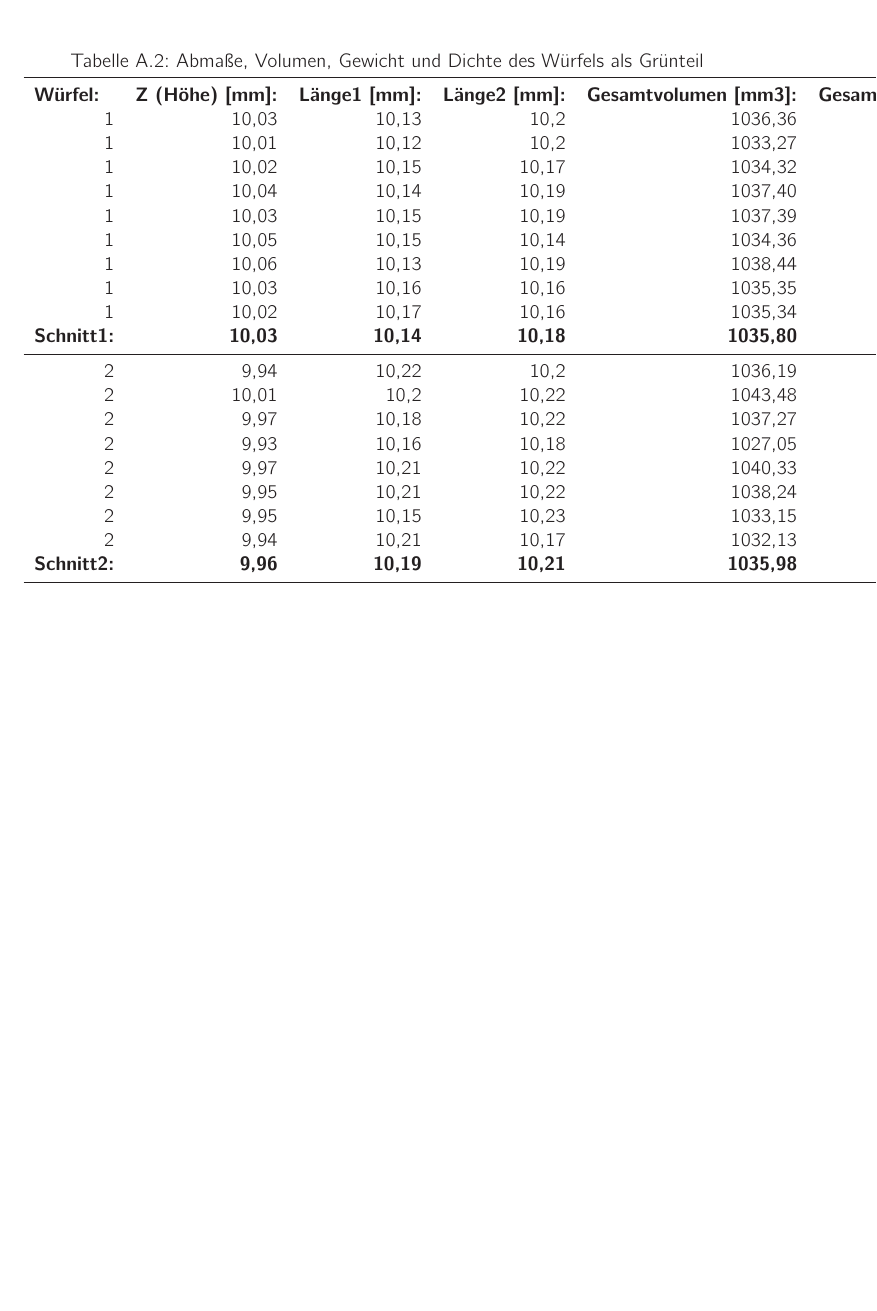
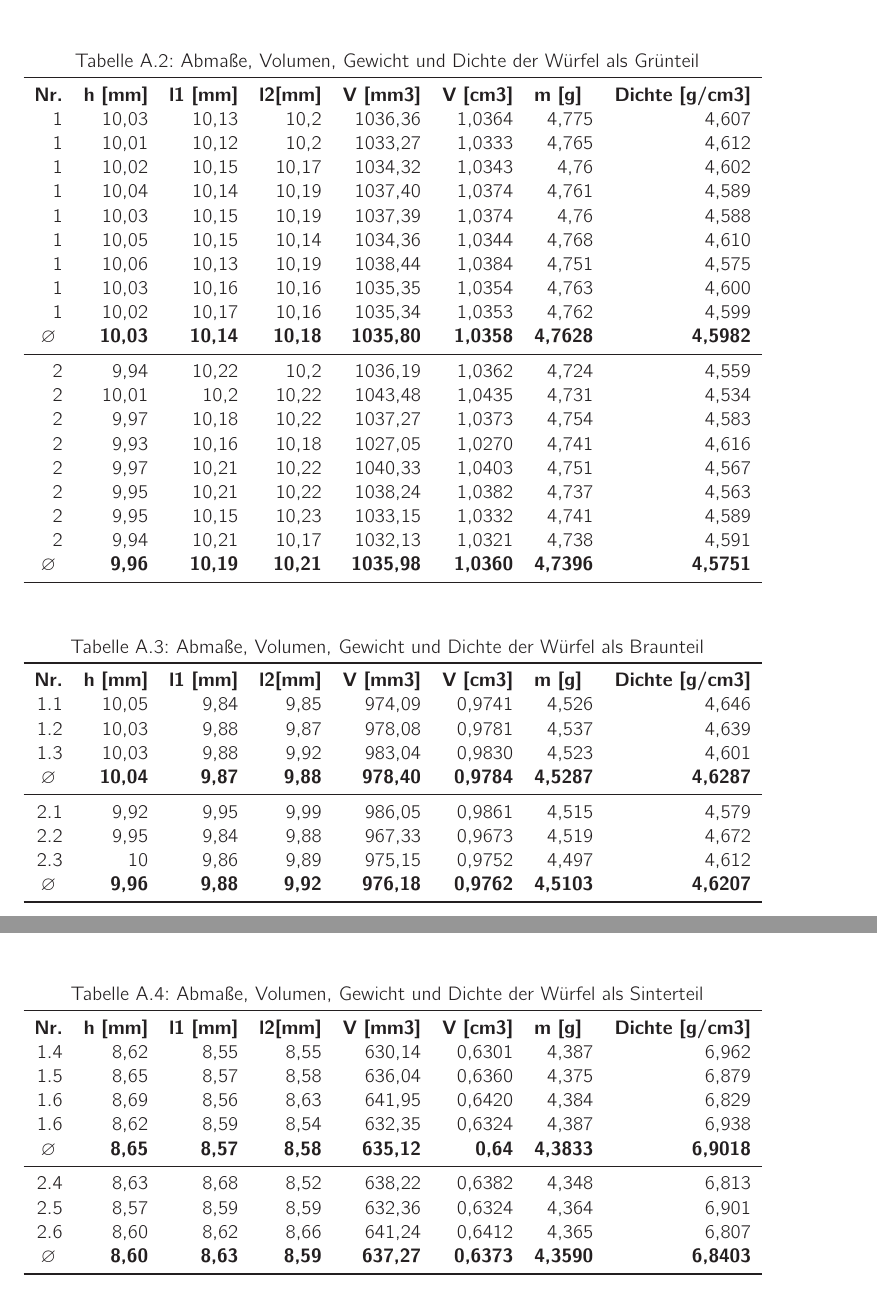
Before and after one commit to NicoBierbaum/masterarbeit, a LaTeX book (01 Dokumentation/Wissenschaftliche.tex, which reads 01 Dokumentation/inhalt/anhang.tex, 01 Dokumentation/preambel/preambel.tex): part of page 17 of 21 before the commit and two parts of pages 17 and 18 of 21 after it, the two joined at a grey line, cut so that both start at the same text, the shorter picture padded with empty space. Compiled offline with pdfLaTeX.

Commit message:
Schreibi

```diff
--- a/01 Dokumentation/inhalt/anhang.tex
+++ b/01 Dokumentation/inhalt/anhang.tex
@@ -26,12 +26,12 @@
 
 \section{Messwerte}
 
-\begin{table}[htbp]
+\begin{table}[h]
     \centering
-    \caption{Abmaße, Volumen, Gewicht und Dichte des Würfels als Grünteil}
-      \begin{tabular}{lrrrrrrr}
+    \caption{Abmaße, Volumen, Gewicht und Dichte der Würfel als Grünteil}
+      \begin{tabular}{crrrrrrr}
       \toprule
-      \textbf{Würfel:} & \multicolumn{1}{l}{\textbf{Z (Höhe) [mm]:}} & \multicolumn{1}{l}{\textbf{Länge1 [mm]:}} & \multicolumn{1}{l}{\textbf{Länge2 [mm]:}} & \multicolumn{1}{l}{\textbf{Gesamtvolumen [mm3]:}} & \multicolumn{1}{l}{\textbf{Gesamtvolumen [cm3]:}} & \multicolumn{1}{l}{\textbf{Gewicht [g]:}} & \multicolumn{1}{l}{\textbf{Dichte [g/cm3]}} \\
+      \textbf{Nr.} & \multicolumn{1}{l}{\textbf{h [mm]}} & \multicolumn{1}{l}{\textbf{l1 [mm]}} & \multicolumn{1}{l}{\textbf{l2[mm]}} & \multicolumn{1}{l}{\textbf{V [mm3]}} & \multicolumn{1}{l}{\textbf{V [cm3]}} & \multicolumn{1}{l}{\textbf{m [g]}} & \multicolumn{1}{l}{\textbf{Dichte [g/cm3]}} \\
       \multicolumn{1}{r}{1} & 10,03 & 10,13 & 10,2  & 1036,36 & 1,0364 & 4,775 & 4,607 \\
       \multicolumn{1}{r}{1} & 10,01 & 10,12 & 10,2  & 1033,27 & 1,0333 & 4,765 & 4,612 \\
       \multicolumn{1}{r}{1} & 10,02 & 10,15 & 10,17 & 1034,32 & 1,0343 & 4,76  & 4,602 \\
@@ -41,7 +41,7 @@
       \multicolumn{1}{r}{1} & 10,06 & 10,13 & 10,19 & 1038,44 & 1,0384 & 4,751 & 4,575 \\
       \multicolumn{1}{r}{1} & 10,03 & 10,16 & 10,16 & 1035,35 & 1,0354 & 4,763 & 4,600 \\
       \multicolumn{1}{r}{1} & 10,02 & 10,17 & 10,16 & 1035,34 & 1,0353 & 4,762 & 4,599 \\
-      \textbf{Schnitt1:} & \textbf{10,03} & \textbf{10,14} & \textbf{10,18} & \textbf{1035,80} & \textbf{1,0358} & \textbf{4,7628} & \textbf{4,5982} \\
+      \textbf{\textbf{$\varnothing$}} & \textbf{10,03} & \textbf{10,14} & \textbf{10,18} & \textbf{1035,80} & \textbf{1,0358} & \textbf{4,7628} & \textbf{4,5982} \\
       \midrule
       \multicolumn{1}{r}{2} & 9,94  & 10,22 & 10,2  & 1036,19 & 1,0362 & 4,724 & 4,559 \\
       \multicolumn{1}{r}{2} & 10,01 & 10,2  & 10,22 & 1043,48 & 1,0435 & 4,731 & 4,534 \\
@@ -51,11 +51,55 @@
       \multicolumn{1}{r}{2} & 9,95  & 10,21 & 10,22 & 1038,24 & 1,0382 & 4,737 & 4,563 \\
       \multicolumn{1}{r}{2} & 9,95  & 10,15 & 10,23 & 1033,15 & 1,0332 & 4,741 & 4,589 \\
       \multicolumn{1}{r}{2} & 9,94  & 10,21 & 10,17 & 1032,13 & 1,0321 & 4,738 & 4,591 \\
-      \textbf{Schnitt2:} & \textbf{9,96} & \textbf{10,19} & \textbf{10,21} & \textbf{1035,98} & \textbf{1,0360} & \textbf{4,7396} & \textbf{4,5751} \\
+      \textbf{\textbf{$\varnothing$}} & \textbf{9,96} & \textbf{10,19} & \textbf{10,21} & \textbf{1035,98} & \textbf{1,0360} & \textbf{4,7396} & \textbf{4,5751} \\
       \bottomrule
       \end{tabular}%
     \label{Grünteilmaße}%
   \end{table}%
+  \FloatBarrier
+  \begin{table}[h]
+    \centering
+    \caption{Abmaße, Volumen, Gewicht und Dichte der Würfel als Braunteil}
+      \begin{tabular}{crrrrrrr}
+      \toprule
+      \textbf{Nr.} & \multicolumn{1}{l}{\textbf{h [mm]}} & \multicolumn{1}{l}{\textbf{l1 [mm]}} & \multicolumn{1}{l}{\textbf{l2[mm]}} & \multicolumn{1}{l}{\textbf{V [mm3]}} & \multicolumn{1}{l}{\textbf{V [cm3]}} & \multicolumn{1}{l}{\textbf{m [g]}} & \multicolumn{1}{l}{\textbf{Dichte [g/cm3]}} \\
+      \multicolumn{1}{r}{1.1} & 10,05 & 9,84 & 9,85  & 974,09 & 0,9741 & 4,526 & 4,646 \\
+      \multicolumn{1}{r}{1.2} & 10,03 & 9,88 & 9,87  & 978,08 & 0,9781 & 4,537 & 4,639 \\
+      \multicolumn{1}{r}{1.3} & 10,03 & 9,88 & 9,92 & 983,04 & 0,9830 & 4,523  & 4,601 \\
+      \textbf{\textbf{$\varnothing$}} & \textbf{10,04} & \textbf{9,87} & \textbf{9,88} & \textbf{978,40} & \textbf{0,9784} & \textbf{4,5287} & \textbf{4,6287} \\
+      \midrule
+      \multicolumn{1}{r}{2.1} & 9,92  & 9,95 & 9,99 & 986,05 & 0,9861 & 4,515 & 4,579 \\
+      \multicolumn{1}{r}{2.2} & 9,95 & 9,84  & 9,88 & 967,33 & 0,9673 & 4,519 & 4,672 \\
+      \multicolumn{1}{r}{2.3} & 10  & 9,86 & 9,89 & 975,15 & 0,9752 & 4,497 & 4,612 \\
+      \textbf{\textbf{$\varnothing$}} & \textbf{9,96} & \textbf{9,88} & \textbf{9,92} & \textbf{976,18} & \textbf{0,9762} & \textbf{4,5103} & \textbf{4,6207} \\
+      \bottomrule
+      \end{tabular}%
+    \label{Braunteilmaße}%
+  \end{table}%
+  \FloatBarrier
+
+  \FloatBarrier
+  \begin{table}[h]
+    \centering
+    \caption{Abmaße, Volumen, Gewicht und Dichte der Würfel als Sinterteil}
+      \begin{tabular}{crrrrrrr}
+      \toprule
+      \textbf{Nr.} & \multicolumn{1}{l}{\textbf{h [mm]}} & \multicolumn{1}{l}{\textbf{l1 [mm]}} & \multicolumn{1}{l}{\textbf{l2[mm]}} & \multicolumn{1}{l}{\textbf{V [mm3]}} & \multicolumn{1}{l}{\textbf{V [cm3]}} & \multicolumn{1}{l}{\textbf{m [g]}} & \multicolumn{1}{l}{\textbf{Dichte [g/cm3]}} \\
+      \multicolumn{1}{r}{1.4} & 8,62 & 8,55 & 8,55  & 630,14 & 0,6301 & 4,387 & 6,962 \\
+      \multicolumn{1}{r}{1.5} & 8,65 & 8,57 & 8,58  & 636,04 & 0,6360 & 4,375 & 6,879 \\
+      \multicolumn{1}{r}{1.6} & 8,69 & 8,56 & 8,63 & 641,95 & 0,6420 & 4,384  & 6,829 \\
+      \multicolumn{1}{r}{1.6} & 8,62 & 8,59 & 8,54 & 632,35 & 0,6324 & 4,387  & 6,938 \\
+      \textbf{\textbf{$\varnothing$}} & \textbf{8,65} & \textbf{8,57} & \textbf{8,58} & \textbf{635,12} & \textbf{0,64} & \textbf{4,3833} & \textbf{6,9018} \\
+      \midrule
+      \multicolumn{1}{r}{2.4} & 8,63  & 8,68 & 8,52 & 638,22 & 0,6382 & 4,348 & 6,813 \\
+      \multicolumn{1}{r}{2.5} & 8,57 & 8,59  & 8,59 & 632,36 & 0,6324 & 4,364 & 6,901 \\
+      \multicolumn{1}{r}{2.6} & 8,60  & 8,62 & 8,66 & 641,24 & 0,6412 & 4,365 & 6,807 \\
+      \textbf{\textbf{$\varnothing$}} & \textbf{8,60} & \textbf{8,63} & \textbf{8,59} & \textbf{637,27} & \textbf{0,6373} & \textbf{4,3590} & \textbf{6,8403} \\
+      \bottomrule
+      \end{tabular}%
+    \label{Sinterteilmaße}%
+  \end{table}%
+  \FloatBarrier
 
 \section{Anleitungen}
 \subsection*{Anleitung bei verstopftem Hotend/Druckdüse}
--- a/01 Dokumentation/preambel/preambel.tex
+++ b/01 Dokumentation/preambel/preambel.tex
@@ -7,6 +7,8 @@
 \usepackage{placeins}
 \usepackage{microtype}
 %\usepackage{lmodern}
+\usepackage{subcaption}
+
 \usepackage{cmbright}
 \usepackage[T1]{fontenc}			%\usepackage[OT1]{fontenc} alt
 \usepackage{blindtext}				% Mit \blindtext wird Dummytext eingefügt
```
Also changed, not shown: 01 Dokumentation/inhalt/4_Ergebnisse_und_Diskussion.tex (+39 -8 lines), 01 Dokumentation/Wissenschaftliche.pdf (added), 01 Dokumentation/inhalt/anhang.tex (10 more changed lines).
